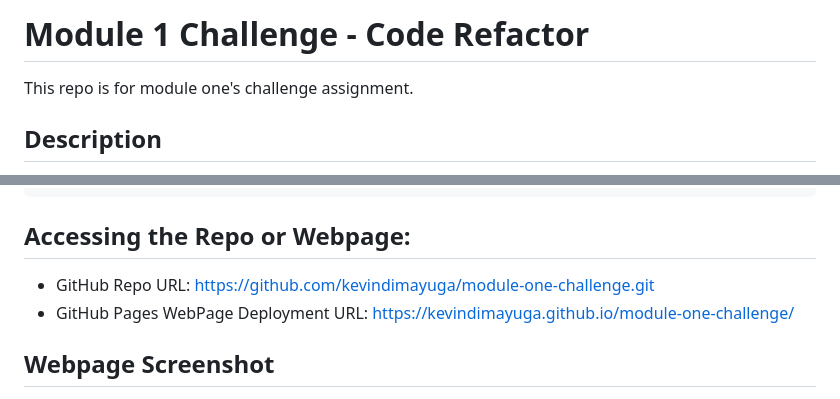
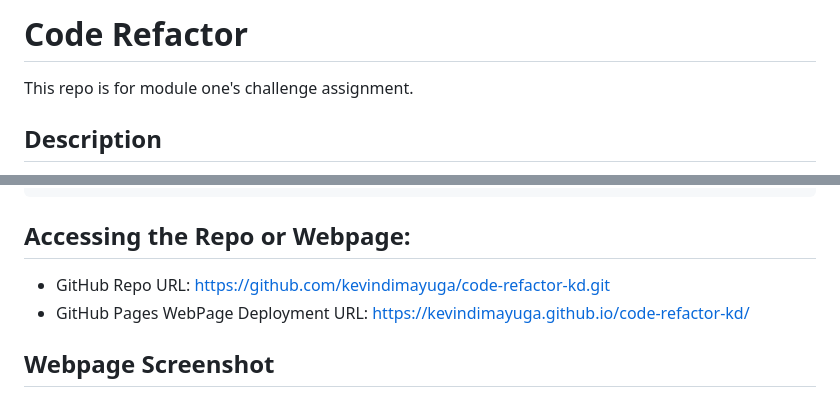
Before and after one commit to kevindimayuga/code-refactor-kd, a Markdown page: README.md, 2 parts joined by grey strips. Drawn GitHub-style.

Commit message:
updated readme and image to make module challenge into real world project

```diff
--- a/README.md
+++ b/README.md
@@ -1,4 +1,4 @@
-# Module 1 Challenge - Code Refactor
+# Code Refactor
 
 This repo is for module one's challenge assignment.
 
@@ -34,8 +34,8 @@ THEN I find a concise, descriptive title
 
 ## Accessing the Repo or Webpage:
 
-- GitHub Repo URL: https://github.com/kevindimayuga/module-one-challenge.git
-- GitHub Pages WebPage Deployment URL: https://kevindimayuga.github.io/module-one-challenge/
+- GitHub Repo URL: https://github.com/kevindimayuga/code-refactor-kd.git
+- GitHub Pages WebPage Deployment URL: https://kevindimayuga.github.io/code-refactor-kd/
 
 ## Webpage Screenshot
 
```
Also changed, not shown: other parts of README.md (+1 -1 lines).
